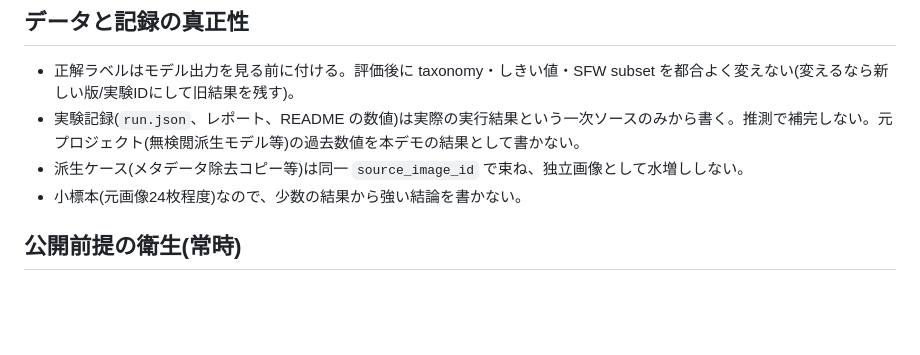
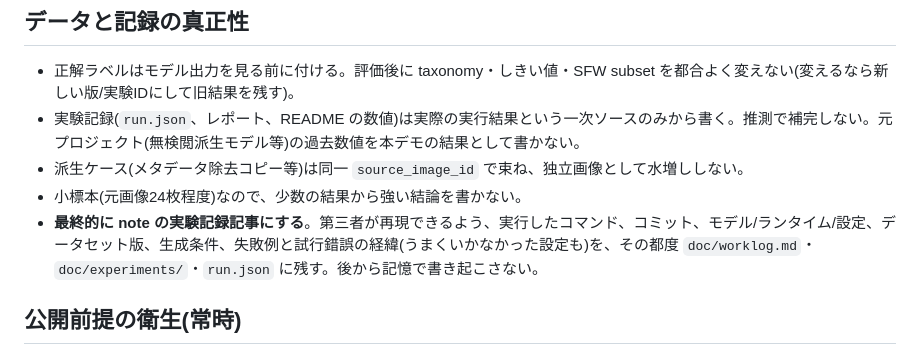
Before and after one commit to Yumeno/vlm-decision-classifier, a Markdown page: AGENTS.md, the part around the change. Rendered like a GitHub page; blank space fills up the shorter version.

```diff
--- a/AGENTS.md
+++ b/AGENTS.md
@@ -61,6 +61,7 @@ AIコーディングエージェント(Codex / Claude Code 等)共通の作業
 - 実験記録(`run.json`、レポート、README の数値)は実際の実行結果という一次ソースのみから書く。推測で補完しない。元プロジェクト(無検閲派生モデル等)の過去数値を本デモの結果として書かない。
 - 派生ケース(メタデータ除去コピー等)は同一 `source_image_id` で束ね、独立画像として水増ししない。
 - 小標本(元画像24枚程度)なので、少数の結果から強い結論を書かない。
+- **最終的に note の実験記録記事にする**。第三者が再現できるよう、実行したコマンド、コミット、モデル/ランタイム/設定、データセット版、生成条件、失敗例と試行錯誤の経緯(うまくいかなかった設定も)を、その都度 `doc/worklog.md`・`doc/experiments/`・`run.json` に残す。後から記憶で書き起こさない。
 
 ## 公開前提の衛生(常時)
 
```
Also changed, not shown: doc/phase0-sources-models.md (+3 -2 lines).
